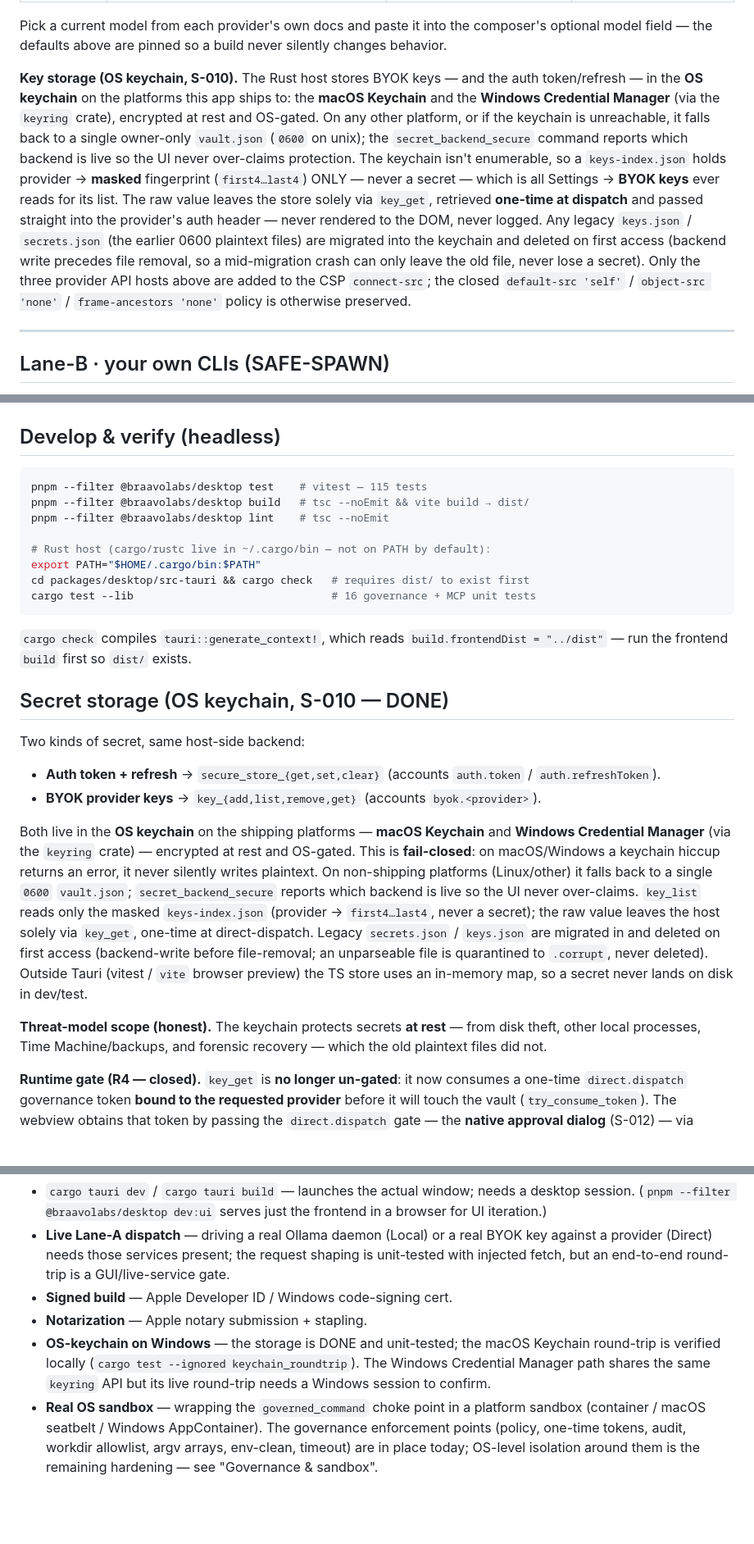
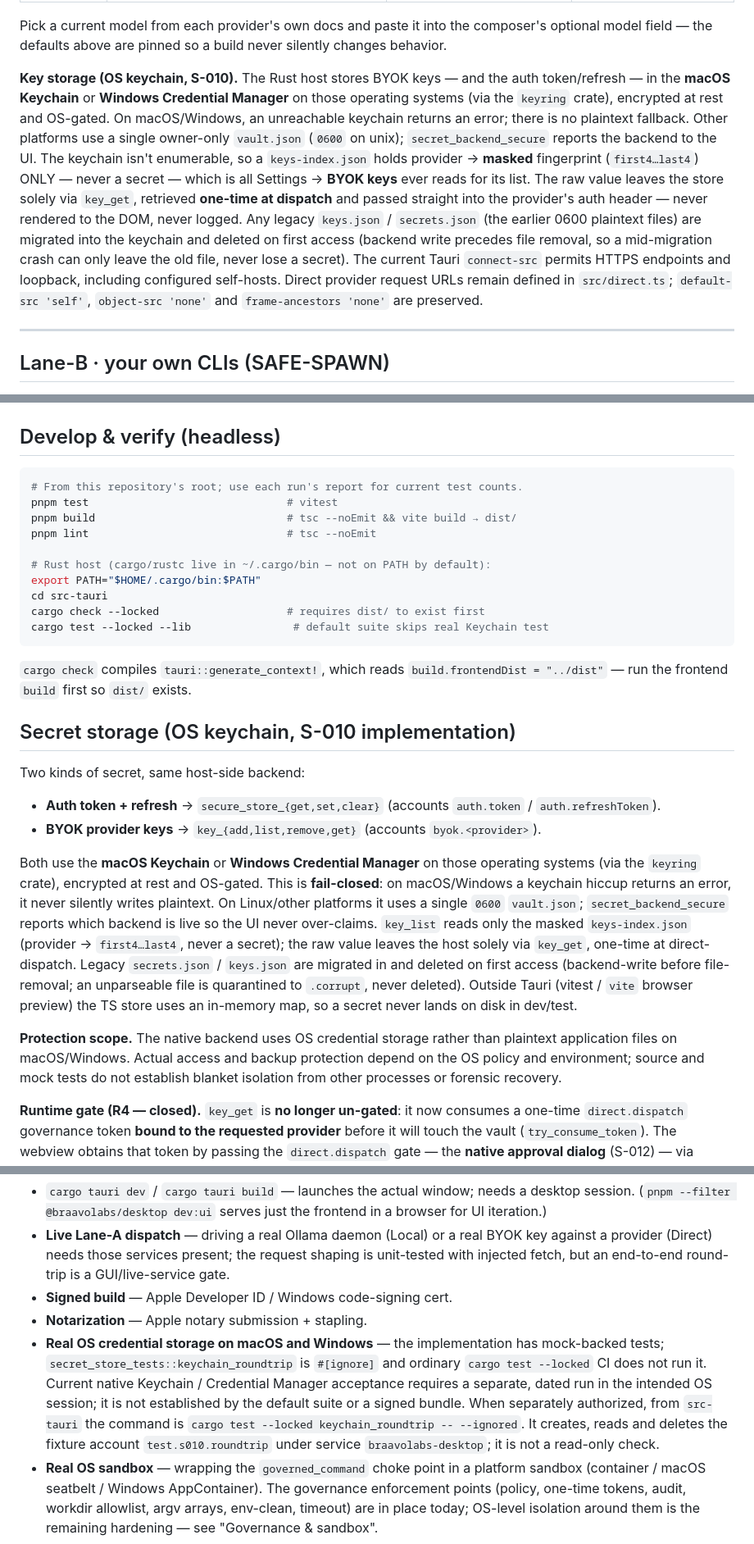
Before and after one commit to kocakkmustafa/braavolabs-desktop, a Markdown page: README.md, 3 parts joined by grey strips. Shown at 82% size. Rendered like a GitHub page; blank space fills up the shorter version.

Commit message:
docs(desktop): clarify native credential and release acceptance scope

````diff
--- a/README.md
+++ b/README.md
@@ -158,12 +157,12 @@ composer's optional model field — the defaults above are pinned so a build nev
 silently changes behavior.
 
 **Key storage (OS keychain, S-010).** The Rust host stores BYOK keys — and the
-auth token/refresh — in the **OS keychain** on the platforms this app ships to:
-the **macOS Keychain** and the **Windows Credential Manager** (via the `keyring`
-crate), encrypted at rest and OS-gated. On any other platform, or if the keychain
-is unreachable, it falls back to a single owner-only `vault.json` (`0600` on
-unix); the `secret_backend_secure` command reports which backend is live so the
-UI never over-claims protection. The keychain isn't enumerable, so a
+auth token/refresh — in the **macOS Keychain** or **Windows Credential Manager**
+on those operating systems (via the `keyring`
+crate), encrypted at rest and OS-gated. On macOS/Windows, an unreachable keychain
+returns an error; there is no plaintext fallback. Other platforms use a single
+owner-only `vault.json` (`0600` on unix); `secret_backend_secure` reports the
+backend to the UI. The keychain isn't enumerable, so a
 `keys-index.json` holds provider → **masked** fingerprint (`first4…last4`) ONLY —
 never a secret — which is all Settings → **BYOK keys** ever reads for its list.
 The raw value leaves the store solely via `key_get`, retrieved **one-time at
@@ -171,9 +170,10 @@ dispatch** and passed straight into the provider's auth header — never rendere
 the DOM, never logged. Any legacy `keys.json` / `secrets.json` (the earlier 0600
 plaintext files) are migrated into the keychain and deleted on first access
 (backend write precedes file removal, so a mid-migration crash can only leave the
-old file, never lose a secret). Only the three provider API hosts above are added
-to the CSP `connect-src`; the closed `default-src 'self'` / `object-src 'none'` /
-`frame-ancestors 'none'` policy is otherwise preserved.
+old file, never lose a secret). The current Tauri `connect-src` permits HTTPS
+endpoints and loopback, including configured self-hosts. Direct provider request
+URLs remain defined in `src/direct.ts`; `default-src 'self'`, `object-src 'none'`
+and `frame-ancestors 'none'` are preserved.
 
 ---
 
@@ -363,32 +364,34 @@ steel — there is no green anywhere.
 ## Develop & verify (headless)
 
 ```bash
-pnpm --filter @braavolabs/desktop test    # vitest — 115 tests
-pnpm --filter @braavolabs/desktop build   # tsc --noEmit && vite build → dist/
-pnpm --filter @braavolabs/desktop lint    # tsc --noEmit
+# From this repository's root; use each run's report for current test counts.
+pnpm test                               # vitest
+pnpm build                              # tsc --noEmit && vite build → dist/
+pnpm lint                               # tsc --noEmit
 
 # Rust host (cargo/rustc live in ~/.cargo/bin — not on PATH by default):
 export PATH="$HOME/.cargo/bin:$PATH"
-cd packages/desktop/src-tauri && cargo check   # requires dist/ to exist first
-cargo test --lib                               # 16 governance + MCP unit tests
+cd src-tauri
+cargo check --locked                    # requires dist/ to exist first
+cargo test --locked --lib                # default suite skips real Keychain test
 ```
 
 `cargo check` compiles `tauri::generate_context!`, which reads
 `build.frontendDist = "../dist"` — run the frontend `build` first so `dist/`
 exists.
 
-## Secret storage (OS keychain, S-010 — DONE)
+## Secret storage (OS keychain, S-010 implementation)
 
 Two kinds of secret, same host-side backend:
 
 - **Auth token + refresh** → `secure_store_{get,set,clear}` (accounts `auth.token` / `auth.refreshToken`).
 - **BYOK provider keys** → `key_{add,list,remove,get}` (accounts `byok.<provider>`).
 
-Both live in the **OS keychain** on the shipping platforms — **macOS Keychain**
-and **Windows Credential Manager** (via the `keyring` crate) — encrypted at rest
+Both use the **macOS Keychain** or **Windows Credential Manager** on those
+operating systems (via the `keyring` crate), encrypted at rest
 and OS-gated. This is **fail-closed**: on macOS/Windows a keychain hiccup returns
-an error, it never silently writes plaintext. On non-shipping platforms
-(Linux/other) it falls back to a single `0600` `vault.json`; `secret_backend_secure`
+an error, it never silently writes plaintext. On Linux/other platforms it uses
+a single `0600` `vault.json`; `secret_backend_secure`
 reports which backend is live so the UI never over-claims. `key_list` reads only
 the masked `keys-index.json` (provider → `first4…last4`, never a secret); the raw
 value leaves the host solely via `key_get`, one-time at direct-dispatch. Legacy
@@ -397,9 +400,10 @@ value leaves the host solely via `key_get`, one-time at direct-dispatch. Legacy
 `.corrupt`, never deleted). Outside Tauri (vitest / `vite` browser preview) the TS
 store uses an in-memory map, so a secret never lands on disk in dev/test.
 
-**Threat-model scope (honest).** The keychain protects secrets **at rest** — from
-disk theft, other local processes, Time Machine/backups, and forensic recovery —
-which the old plaintext files did not.
+**Protection scope.** The native backend uses OS credential storage rather than
+plaintext application files on macOS/Windows. Actual access and backup protection
+depend on the OS policy and environment; source and mock tests do not establish
+blanket isolation from other processes or forensic recovery.
 
 **Runtime gate (R4 — closed).** `key_get` is **no longer un-gated**: it now consumes
 a one-time `direct.dispatch` governance token **bound to the requested provider**
@@ -423,10 +427,15 @@ today, but only after a real, provider-bound, human-approved grant).
   GUI/live-service gate.
 - **Signed build** — Apple Developer ID / Windows code-signing cert.
 - **Notarization** — Apple notary submission + stapling.
-- **OS-keychain on Windows** — the storage is DONE and unit-tested; the macOS
-  Keychain round-trip is verified locally (`cargo test --ignored keychain_roundtrip`).
-  The Windows Credential Manager path shares the same `keyring` API but its live
-  round-trip needs a Windows session to confirm.
+- **Real OS credential storage on macOS and Windows** — the implementation has
+  mock-backed tests; `secret_store_tests::keychain_roundtrip` is `#[ignore]` and
+  ordinary `cargo test --locked` CI does not run it. Current native Keychain /
+  Credential Manager acceptance requires a separate, dated run in the intended
+  OS session; it is not established by the default suite or a signed bundle.
+  When separately authorized, from `src-tauri` the command is
+  `cargo test --locked keychain_roundtrip -- --ignored`. It creates, reads and
+  deletes the fixture account `test.s010.roundtrip` under service
+  `braavolabs-desktop`; it is not a read-only check.
 - **Real OS sandbox** — wrapping the `governed_command` choke point in a
   platform sandbox (container / macOS seatbelt / Windows AppContainer). The
   governance enforcement points (policy, one-time tokens, audit, workdir
````
Also changed, not shown: other parts of README.md (+11 -11 lines).
